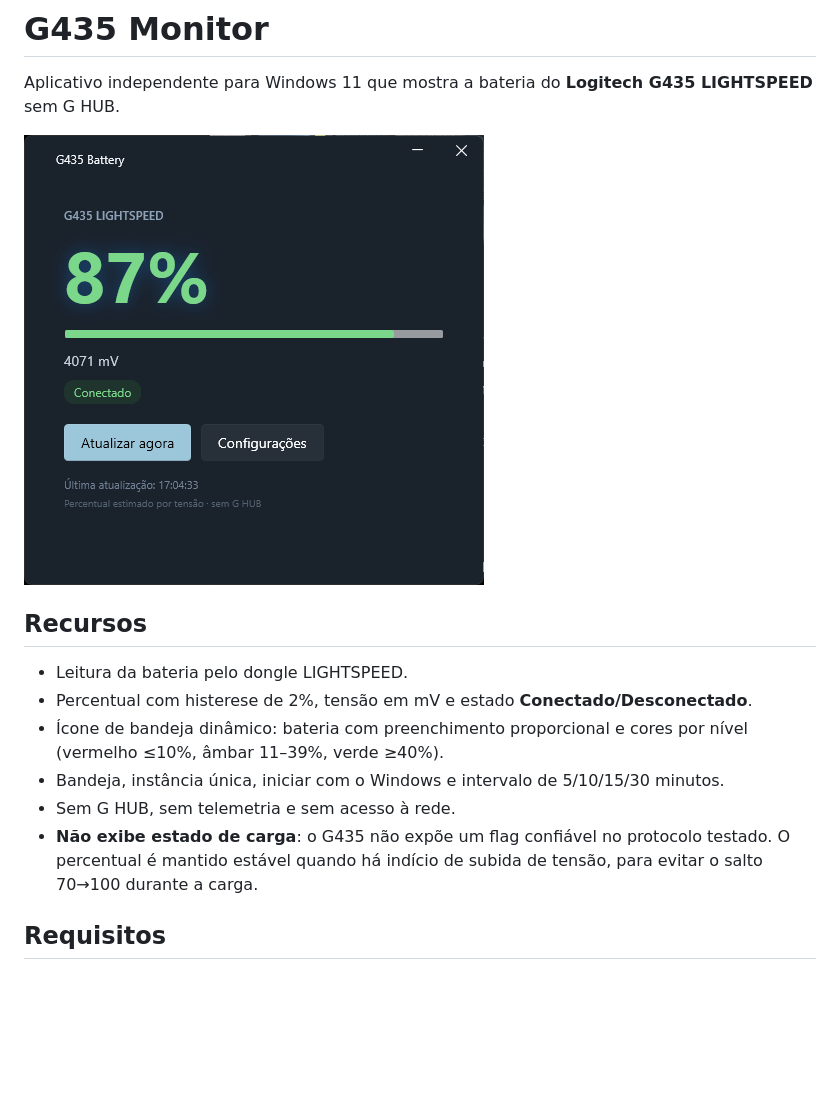
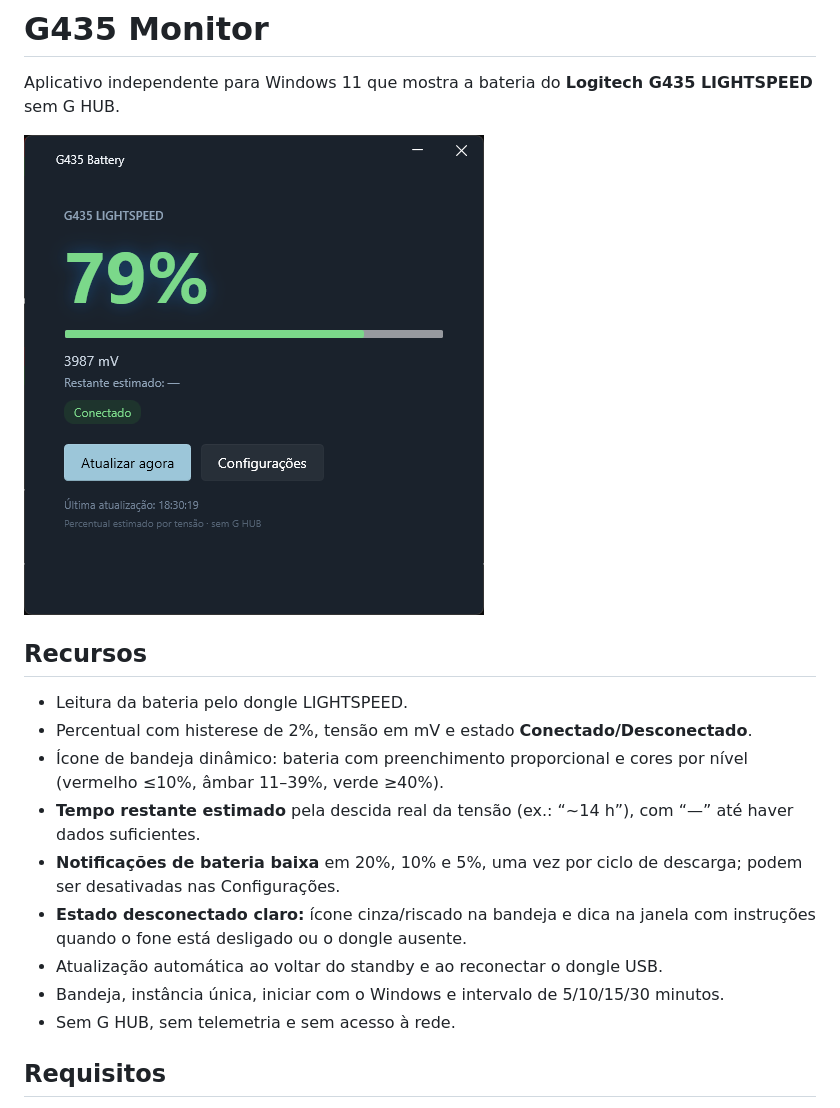
Before and after one commit to tonrocha-tools/g435-monitor, a Markdown page: README.md, the part around the change. Drawn GitHub-style; pictures changed too: assets/screenshot.png; blank space fills up the shorter version.

```diff
--- a/README.md
+++ b/README.md
@@ -11,12 +11,16 @@ Aplicativo independente para Windows 11 que mostra a bateria do
 - Percentual com histerese de 2%, tensão em mV e estado **Conectado/Desconectado**.
 - Ícone de bandeja dinâmico: bateria com preenchimento proporcional e cores por
   nível (vermelho ≤10%, âmbar 11–39%, verde ≥40%).
+- **Tempo restante estimado** pela descida real da tensão (ex.: “~14 h”),
+  com “—” até haver dados suficientes.
+- **Notificações de bateria baixa** em 20%, 10% e 5%, uma vez por ciclo de
+  descarga; podem ser desativadas nas Configurações.
+- **Estado desconectado claro:** ícone cinza/riscado na bandeja e dica na
+  janela com instruções quando o fone está desligado ou o dongle ausente.
+- Atualização automática ao voltar do standby e ao reconectar o dongle USB.
 - Bandeja, instância única, iniciar com o Windows e intervalo de
   5/10/15/30 minutos.
 - Sem G HUB, sem telemetria e sem acesso à rede.
-- **Não exibe estado de carga**: o G435 não expõe um flag confiável no
-  protocolo testado. O percentual é mantido estável quando há indício de
-  subida de tensão, para evitar o salto 70→100 durante a carga.
 
 ## Requisitos
 
```
Also changed, not shown: 9 other files.
